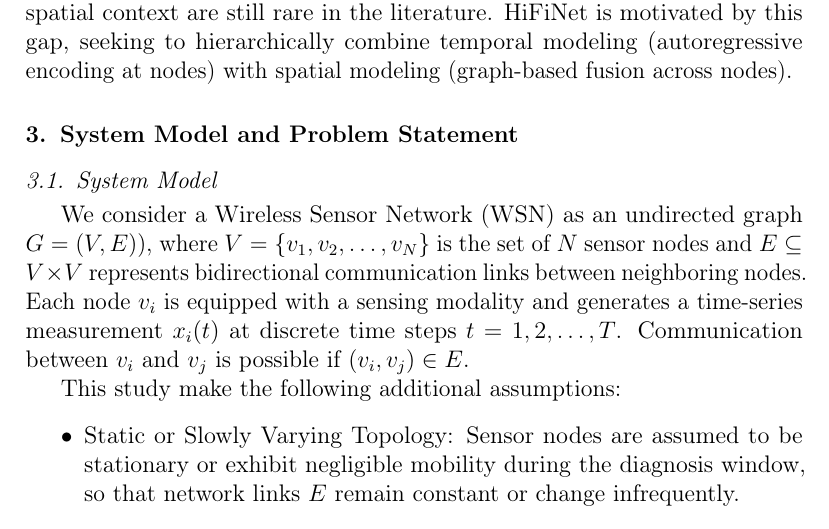
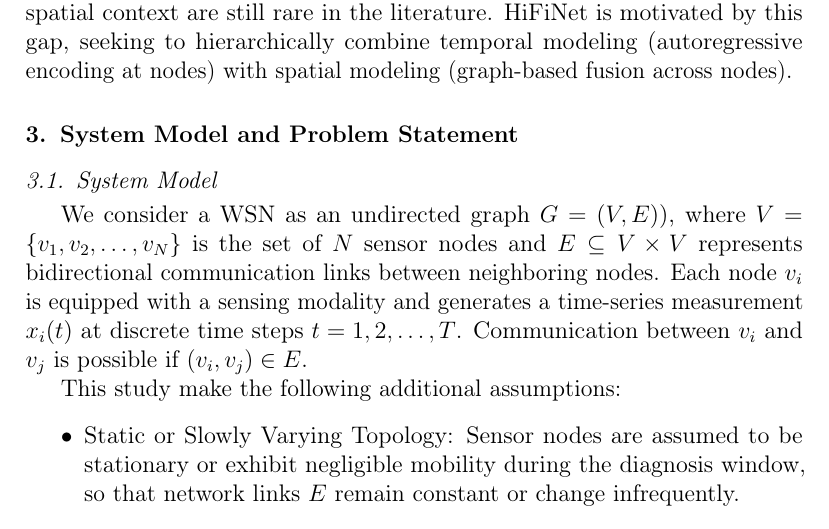
Before and after one commit to nghiant03/HiFiNet-Report, a LaTeX paper (main.tex, which reads content/problem.tex): part of page 4 of 8, cut so that both start at the same text. Compiled offline with pdfLaTeX.

Commit message:
Reword content

```diff
--- a/content/problem.tex
+++ b/content/problem.tex
@@ -1,5 +1,5 @@
 \subsection{System Model}
-We consider a Wireless Sensor Network (WSN) as an undirected graph \(G=(V,E))\), where \(V=\{v_1, v_2, \ldots, v_N\}\) is the set of \(N\) sensor nodes and \(E \subseteq V \times V\) represents bidirectional communication links between neighboring nodes. Each node \(v_i\) is equipped with a sensing modality and generates a time-series measurement \(x_i(t)\) at discrete time steps \(t=1, 2, \ldots, T\). Communication between \(v_i\) and \(v_j\) is possible if \((v_i,v_j) \in E\).
+We consider a WSN as an undirected graph \(G=(V,E))\), where \(V=\{v_1, v_2, \ldots, v_N\}\) is the set of \(N\) sensor nodes and \(E \subseteq V \times V\) represents bidirectional communication links between neighboring nodes. Each node \(v_i\) is equipped with a sensing modality and generates a time-series measurement \(x_i(t)\) at discrete time steps \(t=1, 2, \ldots, T\). Communication between \(v_i\) and \(v_j\) is possible if \((v_i,v_j) \in E\).
 
 This study make the following additional assumptions:
 \begin{itemize}
```
